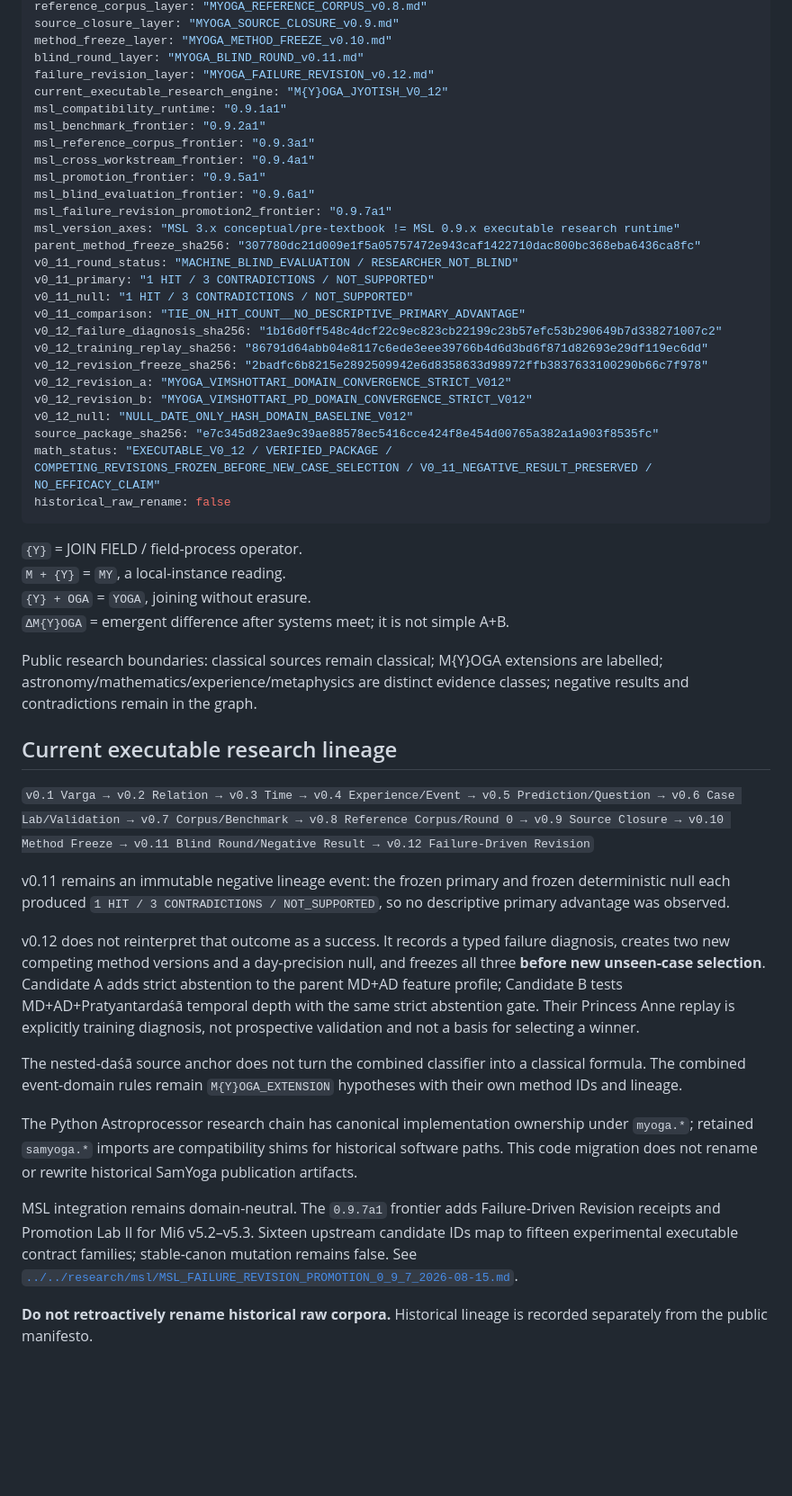
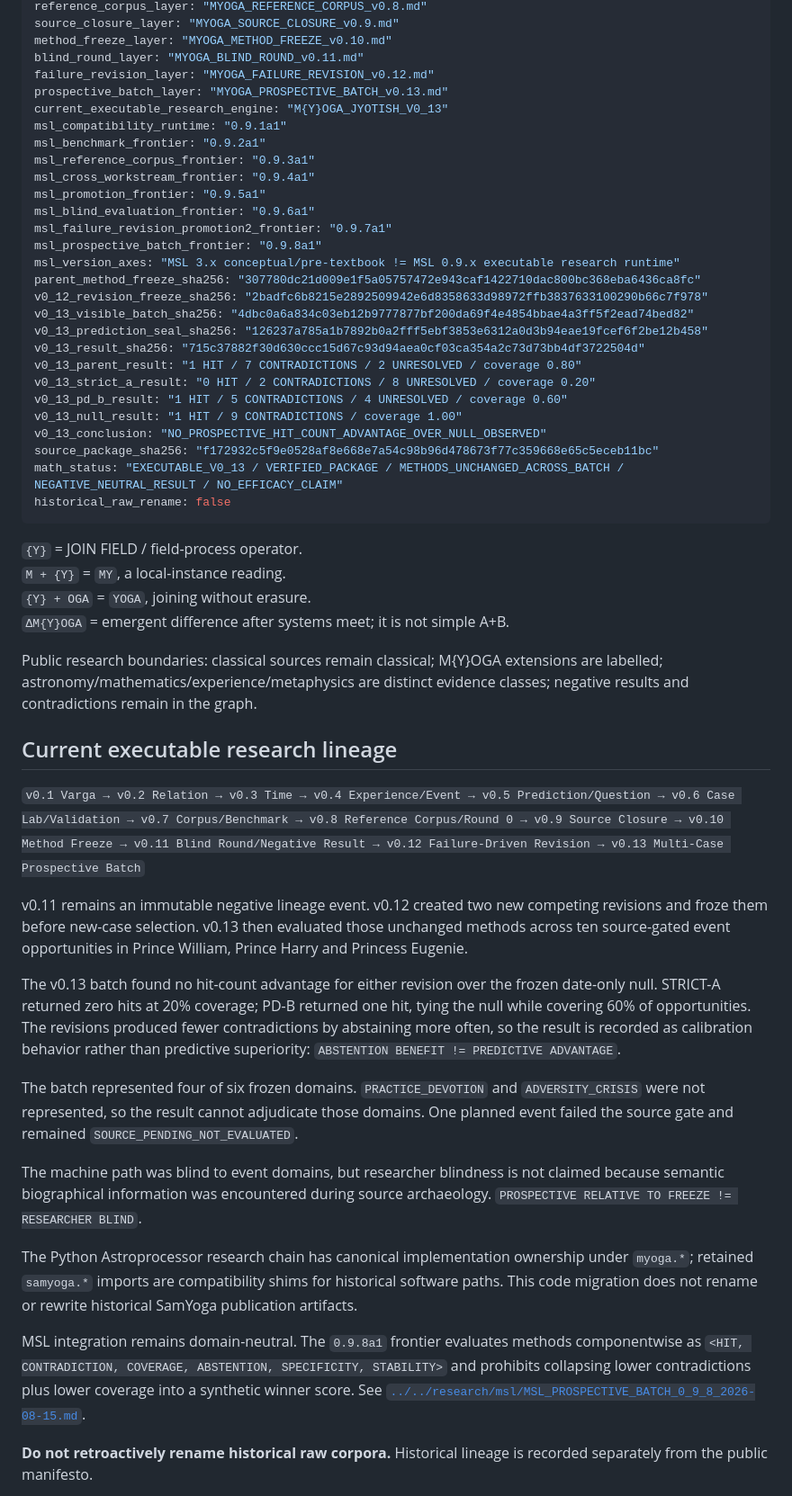
Before and after one commit to D4ttara/metacademy-of-humanity, a Markdown page: documents/006-myoga-jyotish/README.md, the part around the change. Shown at 90% size. Drawn GitHub-style; blank space fills up the shorter version.

Commit message:
docs: add M{Y}OGA v0.13 prospective batch machine entry

````diff
--- a/documents/006-myoga-jyotish/README.md
+++ b/documents/006-myoga-jyotish/README.md
@@ -19,7 +19,8 @@ source_closure_layer: "MYOGA_SOURCE_CLOSURE_v0.9.md"
 method_freeze_layer: "MYOGA_METHOD_FREEZE_v0.10.md"
 blind_round_layer: "MYOGA_BLIND_ROUND_v0.11.md"
 failure_revision_layer: "MYOGA_FAILURE_REVISION_v0.12.md"
-current_executable_research_engine: "M{Y}OGA_JYOTISH_V0_12"
+prospective_batch_layer: "MYOGA_PROSPECTIVE_BATCH_v0.13.md"
+current_executable_research_engine: "M{Y}OGA_JYOTISH_V0_13"
 msl_compatibility_runtime: "0.9.1a1"
 msl_benchmark_frontier: "0.9.2a1"
 msl_reference_corpus_frontier: "0.9.3a1"
@@ -27,20 +28,20 @@ msl_cross_workstream_frontier: "0.9.4a1"
 msl_promotion_frontier: "0.9.5a1"
 msl_blind_evaluation_frontier: "0.9.6a1"
 msl_failure_revision_promotion2_frontier: "0.9.7a1"
+msl_prospective_batch_frontier: "0.9.8a1"
 msl_version_axes: "MSL 3.x conceptual/pre-textbook != MSL 0.9.x executable research runtime"
 parent_method_freeze_sha256: "307780dc21d009e1f5a05757472e943caf1422710dac800bc368eba6436ca8fc"
-v0_11_round_status: "MACHINE_BLIND_EVALUATION / RESEARCHER_NOT_BLIND"
-v0_11_primary: "1 HIT / 3 CONTRADICTIONS / NOT_SUPPORTED"
-v0_11_null: "1 HIT / 3 CONTRADICTIONS / NOT_SUPPORTED"
-v0_11_comparison: "TIE_ON_HIT_COUNT__NO_DESCRIPTIVE_PRIMARY_ADVANTAGE"
-v0_12_failure_diagnosis_sha256: "1b16d0ff548c4dcf22c9ec823cb22199c23b57efc53b290649b7d338271007c2"
-v0_12_training_replay_sha256: "86791d64abb04e8117c6ede3eee39766b4d6d3bd6f871d82693e29df119ec6dd"
 v0_12_revision_freeze_sha256: "2badfc6b8215e2892509942e6d8358633d98972ffb3837633100290b66c7f978"
-v0_12_revision_a: "MYOGA_VIMSHOTTARI_DOMAIN_CONVERGENCE_STRICT_V012"
-v0_12_revision_b: "MYOGA_VIMSHOTTARI_PD_DOMAIN_CONVERGENCE_STRICT_V012"
-v0_12_null: "NULL_DATE_ONLY_HASH_DOMAIN_BASELINE_V012"
-source_package_sha256: "e7c345d823ae9c39ae88578ec5416cce424f8e454d00765a382a1a903f8535fc"
-math_status: "EXECUTABLE_V0_12 / VERIFIED_PACKAGE / COMPETING_REVISIONS_FROZEN_BEFORE_NEW_CASE_SELECTION / V0_11_NEGATIVE_RESULT_PRESERVED / NO_EFFICACY_CLAIM"
+v0_13_visible_batch_sha256: "4dbc0a6a834c03eb12b9777877bf200da69f4e4854bbae4a3ff5f2ead74bed82"
+v0_13_prediction_seal_sha256: "126237a785a1b7892b0a2fff5ebf3853e6312a0d3b94eae19fcef6f2be12b458"
+v0_13_result_sha256: "715c37882f30d630ccc15d67c93d94aea0cf03ca354a2c73d73bb4df3722504d"
+v0_13_parent_result: "1 HIT / 7 CONTRADICTIONS / 2 UNRESOLVED / coverage 0.80"
+v0_13_strict_a_result: "0 HIT / 2 CONTRADICTIONS / 8 UNRESOLVED / coverage 0.20"
+v0_13_pd_b_result: "1 HIT / 5 CONTRADICTIONS / 4 UNRESOLVED / coverage 0.60"
+v0_13_null_result: "1 HIT / 9 CONTRADICTIONS / coverage 1.00"
+v0_13_conclusion: "NO_PROSPECTIVE_HIT_COUNT_ADVANTAGE_OVER_NULL_OBSERVED"
+source_package_sha256: "f172932c5f9e0528af8e668e7a54c98b96d478673f77c359668e65c5eceb11bc"
+math_status: "EXECUTABLE_V0_13 / VERIFIED_PACKAGE / METHODS_UNCHANGED_ACROSS_BATCH / NEGATIVE_NEUTRAL_RESULT / NO_EFFICACY_CLAIM"
 historical_raw_rename: false
 ```
 
@@ -53,17 +54,19 @@ Public research boundaries: classical sources remain classical; M{Y}OGA extensio
 
 ## Current executable research lineage
 
-`v0.1 Varga → v0.2 Relation → v0.3 Time → v0.4 Experience/Event → v0.5 Prediction/Question → v0.6 Case Lab/Validation → v0.7 Corpus/Benchmark → v0.8 Reference Corpus/Round 0 → v0.9 Source Closure → v0.10 Method Freeze → v0.11 Blind Round/Negative Result → v0.12 Failure-Driven Revision`
+`v0.1 Varga → v0.2 Relation → v0.3 Time → v0.4 Experience/Event → v0.5 Prediction/Question → v0.6 Case Lab/Validation → v0.7 Corpus/Benchmark → v0.8 Reference Corpus/Round 0 → v0.9 Source Closure → v0.10 Method Freeze → v0.11 Blind Round/Negative Result → v0.12 Failure-Driven Revision → v0.13 Multi-Case Prospective Batch`
 
-v0.11 remains an immutable negative lineage event: the frozen primary and frozen deterministic null each produced `1 HIT / 3 CONTRADICTIONS / NOT_SUPPORTED`, so no descriptive primary advantage was observed.
+v0.11 remains an immutable negative lineage event. v0.12 created two new competing revisions and froze them before new-case selection. v0.13 then evaluated those unchanged methods across ten source-gated event opportunities in Prince William, Prince Harry and Princess Eugenie.
 
-v0.12 does not reinterpret that outcome as a success. It records a typed failure diagnosis, creates two new competing method versions and a day-precision null, and freezes all three **before new unseen-case selection**. Candidate A adds strict abstention to the parent MD+AD feature profile; Candidate B tests MD+AD+Pratyantardaśā temporal depth with the same strict abstention gate. Their Princess Anne replay is explicitly training diagnosis, not prospective validation and not a basis for selecting a winner.
+The v0.13 batch found no hit-count advantage for either revision over the frozen date-only null. STRICT-A returned zero hits at 20% coverage; PD-B returned one hit, tying the null while covering 60% of opportunities. The revisions produced fewer contradictions by abstaining more often, so the result is recorded as calibration behavior rather than predictive superiority: `ABSTENTION BENEFIT != PREDICTIVE ADVANTAGE`.
 
-The nested-daśā source anchor does not turn the combined classifier into a classical formula. The combined event-domain rules remain `M{Y}OGA_EXTENSION` hypotheses with their own method IDs and lineage.
+The batch represented four of six frozen domains. `PRACTICE_DEVOTION` and `ADVERSITY_CRISIS` were not represented, so the result cannot adjudicate those domains. One planned event failed the source gate and remained `SOURCE_PENDING_NOT_EVALUATED`.
+
+The machine path was blind to event domains, but researcher blindness is not claimed because semantic biographical information was encountered during source archaeology. `PROSPECTIVE RELATIVE TO FREEZE != RESEARCHER BLIND`.
 
 The Python Astroprocessor research chain has canonical implementation ownership under `myoga.*`; retained `samyoga.*` imports are compatibility shims for historical software paths. This code migration does not rename or rewrite historical SamYoga publication artifacts.
 
-MSL integration remains domain-neutral. The `0.9.7a1` frontier adds Failure-Driven Revision receipts and Promotion Lab II for Mi6 v5.2–v5.3. Sixteen upstream candidate IDs map to fifteen experimental executable contract families; stable-canon mutation remains false. See [`../../research/msl/MSL_FAILURE_REVISION_PROMOTION_0_9_7_2026-08-15.md`](../../research/msl/MSL_FAILURE_REVISION_PROMOTION_0_9_7_2026-08-15.md).
+MSL integration remains domain-neutral. The `0.9.8a1` frontier evaluates methods componentwise as `<HIT, CONTRADICTION, COVERAGE, ABSTENTION, SPECIFICITY, STABILITY>` and prohibits collapsing lower contradictions plus lower coverage into a synthetic winner score. See [`../../research/msl/MSL_PROSPECTIVE_BATCH_0_9_8_2026-08-15.md`](../../research/msl/MSL_PROSPECTIVE_BATCH_0_9_8_2026-08-15.md).
 
 **Do not retroactively rename historical raw corpora.** Historical lineage is recorded separately from the public manifesto.
 
````
